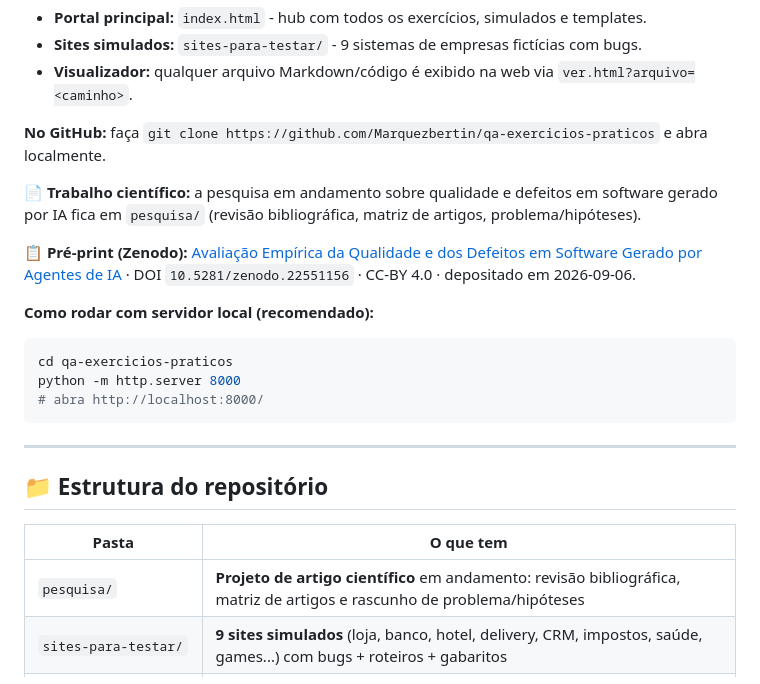
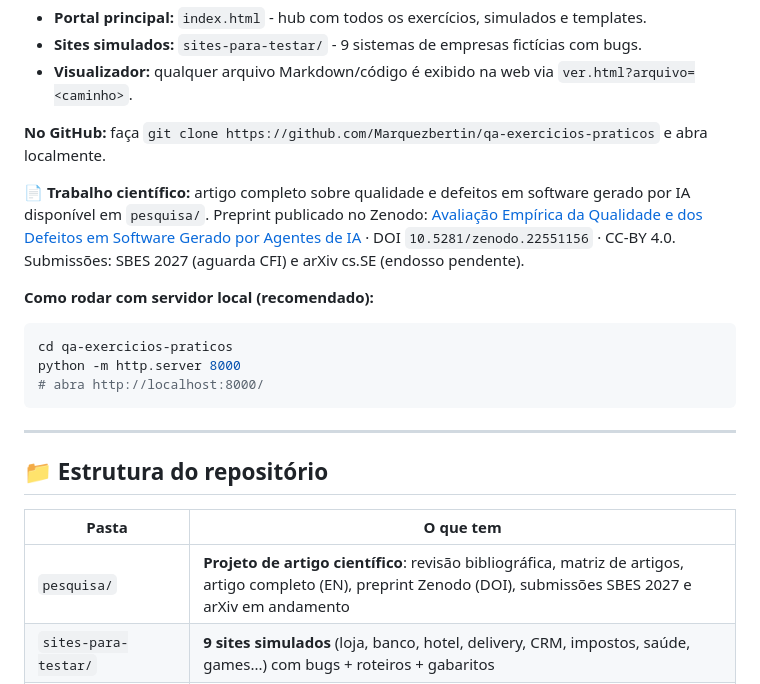
Before and after one commit to Marquezbertin/qa-exercicios-praticos, a Markdown page: README.md, the part around the change. GitHub-like rendering.

Commit message:
atualiza README raiz: estado atual da pesquisa

````diff
--- a/README.md
+++ b/README.md
@@ -17,9 +17,7 @@ O site publica o repositório inteiro como um portal navegável:
 
 **No GitHub:** faça `git clone https://github.com/Marquezbertin/qa-exercicios-praticos` e abra localmente.
 
-**📄 Trabalho científico:** a pesquisa em andamento sobre qualidade e defeitos em software gerado por IA fica em `pesquisa/` (revisão bibliográfica, matriz de artigos, problema/hipóteses).
-
-**📋 Pré-print (Zenodo):** [Avaliação Empírica da Qualidade e dos Defeitos em Software Gerado por Agentes de IA](https://zenodo.org/records/22551156) · DOI `10.5281/zenodo.22551156` · CC-BY 4.0 · depositado em 2026-09-06.
+**📄 Trabalho científico:** artigo completo sobre qualidade e defeitos em software gerado por IA disponível em `pesquisa/`. Preprint publicado no Zenodo: [Avaliação Empírica da Qualidade e dos Defeitos em Software Gerado por Agentes de IA](https://zenodo.org/records/22551156) · DOI `10.5281/zenodo.22551156` · CC-BY 4.0. Submissões: SBES 2027 (aguarda CFI) e arXiv cs.SE (endosso pendente).
 
 **Como rodar com servidor local (recomendado):**
 ```bash
@@ -34,7 +32,7 @@ python -m http.server 8000
 
 | Pasta | O que tem |
 |---|---|
-| `pesquisa/` | **Projeto de artigo científico** em andamento: revisão bibliográfica, matriz de artigos e rascunho de problema/hipóteses |
+| `pesquisa/` | **Projeto de artigo científico**: revisão bibliográfica, matriz de artigos, artigo completo (EN), preprint Zenodo (DOI), submissões SBES 2027 e arXiv em andamento |
 | `sites-para-testar/` | **9 sites simulados** (loja, banco, hotel, delivery, CRM, impostos, saúde, games...) com bugs + roteiros + gabaritos |
 | `encontre-o-bug/codigo/` | Códigos com bugs (6 exercícios: calculadora, banco, carrinho, formulário JS, datas, CPF) |
 | `encontre-o-bug/gabarito/` | Respostas dos exercícios de código |
````
